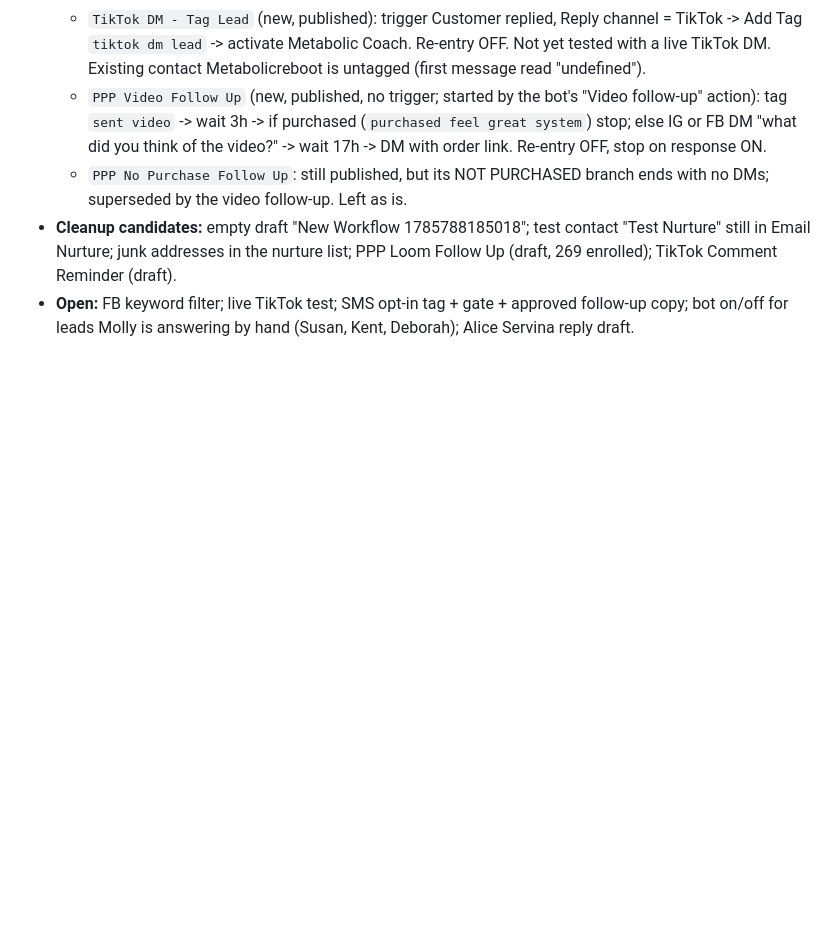
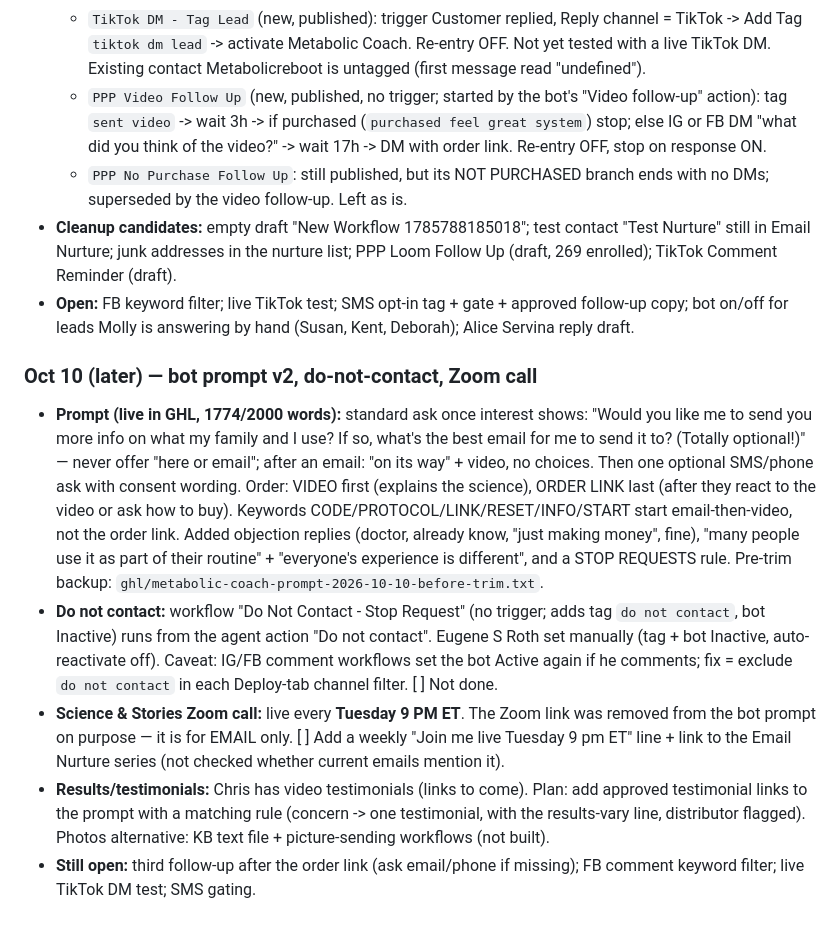
Before and after one commit to wholehearted-live/wholehearted-live, a Markdown page: HANDOFF.md, the part around the change. Rendered like a GitHub page; blank space fills up the shorter version.

Commit message:
HANDOFF: prompt v2, do-not-contact, Zoom call notes
Co-Authored-By: Claude Sonnet 5.5 <noreply@anthropic.com>

```diff
--- a/HANDOFF.md
+++ b/HANDOFF.md
@@ -118,3 +118,10 @@ Repo moved: now github.com/wholehearted-live/wholehearted-live (old cbroadlnc UR
   - `PPP No Purchase Follow Up`: still published, but its NOT PURCHASED branch ends with no DMs; superseded by the video follow-up. Left as is.
 - **Cleanup candidates:** empty draft "New Workflow 1785788185018"; test contact "Test Nurture" still in Email Nurture; junk addresses in the nurture list; PPP Loom Follow Up (draft, 269 enrolled); TikTok Comment Reminder (draft).
 - **Open:** FB keyword filter; live TikTok test; SMS opt-in tag + gate + approved follow-up copy; bot on/off for leads Molly is answering by hand (Susan, Kent, Deborah); Alice Servina reply draft.
+
+### Oct 10 (later) — bot prompt v2, do-not-contact, Zoom call
+- **Prompt (live in GHL, 1774/2000 words):** standard ask once interest shows: "Would you like me to send you more info on what my family and I use? If so, what's the best email for me to send it to? (Totally optional!)" — never offer "here or email"; after an email: "on its way" + video, no choices. Then one optional SMS/phone ask with consent wording. Order: VIDEO first (explains the science), ORDER LINK last (after they react to the video or ask how to buy). Keywords CODE/PROTOCOL/LINK/RESET/INFO/START start email-then-video, not the order link. Added objection replies (doctor, already know, "just making money", fine), "many people use it as part of their routine" + "everyone's experience is different", and a STOP REQUESTS rule. Pre-trim backup: `ghl/metabolic-coach-prompt-2026-10-10-before-trim.txt`.
+- **Do not contact:** workflow "Do Not Contact - Stop Request" (no trigger; adds tag `do not contact`, bot Inactive) runs from the agent action "Do not contact". Eugene S Roth set manually (tag + bot Inactive, auto-reactivate off). Caveat: IG/FB comment workflows set the bot Active again if he comments; fix = exclude `do not contact` in each Deploy-tab channel filter. [ ] Not done.
+- **Science & Stories Zoom call:** live every **Tuesday 9 PM ET**. The Zoom link was removed from the bot prompt on purpose — it is for EMAIL only. [ ] Add a weekly "Join me live Tuesday 9 pm ET" line + link to the Email Nurture series (not checked whether current emails mention it).
+- **Results/testimonials:** Chris has video testimonials (links to come). Plan: add approved testimonial links to the prompt with a matching rule (concern -> one testimonial, with the results-vary line, distributor flagged). Photos alternative: KB text file + picture-sending workflows (not built).
+- **Still open:** third follow-up after the order link (ask email/phone if missing); FB comment keyword filter; live TikTok DM test; SMS gating.
```
